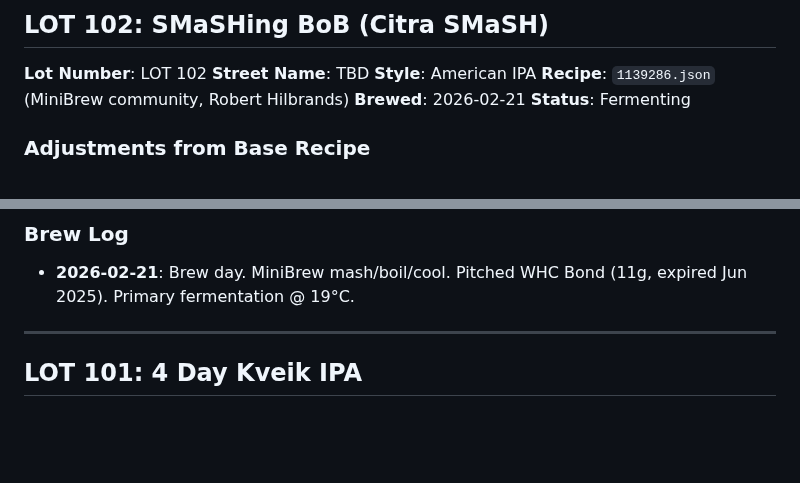
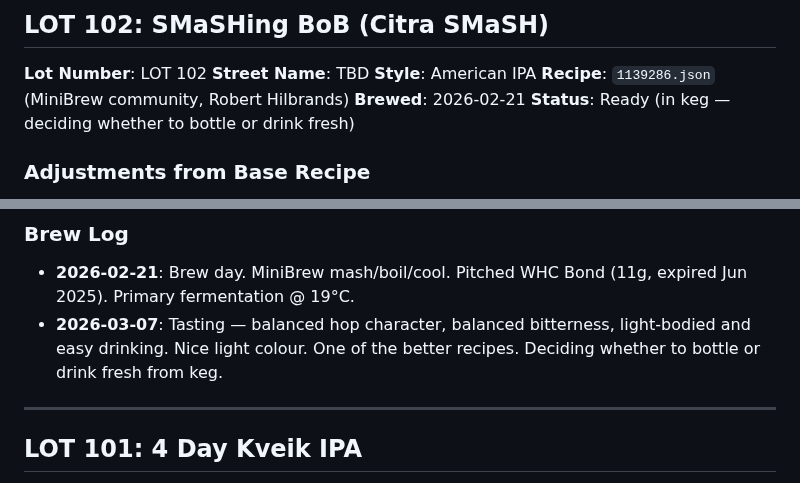
Before and after one commit to andreacampi/brewery, a Markdown page: brew-log.md, 2 parts joined by grey strips. Rendered like a GitHub page; blank space fills up the shorter version.

Commit message:
LOT 102: mark ready, add tasting notes
Co-Authored-By: Claude Sonnet 4.6 <noreply@anthropic.com>

```diff
--- a/brew-log.md
+++ b/brew-log.md
@@ -11,7 +11,7 @@ Record of all brews at Dalston Rooftop Brewery, tracked by lot number.
 **Style**: American IPA
 **Recipe**: `1139286.json` (MiniBrew community, Robert Hilbrands)
 **Brewed**: 2026-02-21
-**Status**: Fermenting
+**Status**: Ready (in keg — deciding whether to bottle or drink fresh)
 
 ### Adjustments from Base Recipe
 - Grain substitution: Crisp Best Ale (1815g) instead of generic Pale Malt
@@ -36,6 +36,7 @@ A single-malt, single-hop IPA showcasing Citra from grain to glass. Clean Crisp
 ### Brew Log
 
 - **2026-02-21**: Brew day. MiniBrew mash/boil/cool. Pitched WHC Bond (11g, expired Jun 2025). Primary fermentation @ 19°C.
+- **2026-03-07**: Tasting — balanced hop character, balanced bitterness, light-bodied and easy drinking. Nice light colour. One of the better recipes. Deciding whether to bottle or drink fresh from keg.
 
 ---
 
```
